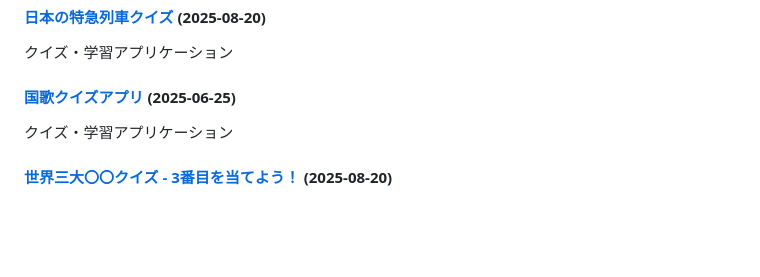
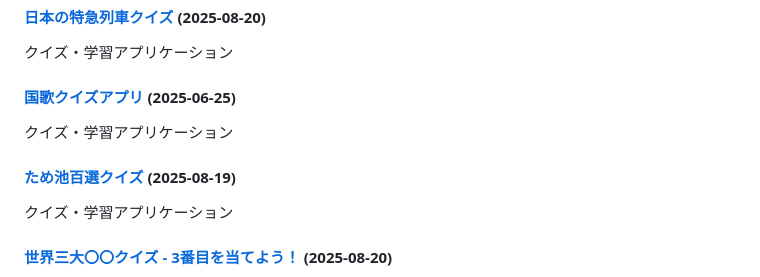
Before and after one commit to ogawahideto/genai, a Markdown page: README.md, the part around the change. GitHub-like rendering; blank space fills up the shorter version.

Commit message:
Update README.md with new applications (categorized format)
🤖 Auto-generated by post-commit hook

```diff
--- a/README.md
+++ b/README.md
@@ -81,6 +81,9 @@ This repository contains a collection of small, self-contained web applications
 クイズ・学習アプリケーション
 
 #### [国歌クイズアプリ](national_songs/) (2025-06-25)
+クイズ・学習アプリケーション
+
+#### [ため池百選クイズ](tameike100-html/) (2025-08-19)
 クイズ・学習アプリケーション
 
 #### [世界三大〇〇クイズ - 3番目を当てよう！](world3/) (2025-08-20)
```
